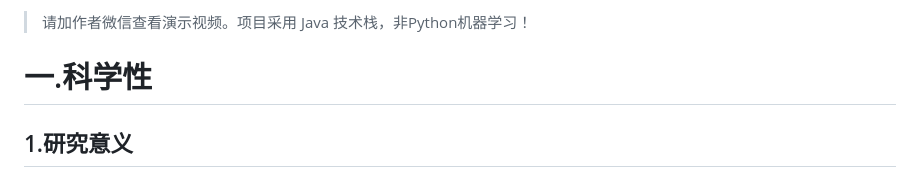
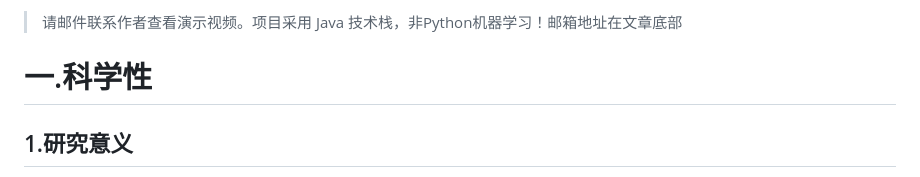
Before and after one commit to onblog/Doctor, a Markdown page: README.md, the part around the change. GitHub-like rendering.

```diff
--- a/README.md
+++ b/README.md
@@ -1,4 +1,4 @@
-> 请加作者微信查看演示视频。项目采用 Java 技术栈，非Python机器学习！
+> 请邮件联系作者查看演示视频。项目采用 Java 技术栈，非Python机器学习！邮箱地址在文章底部
 
 # 一.科学性
 
```
